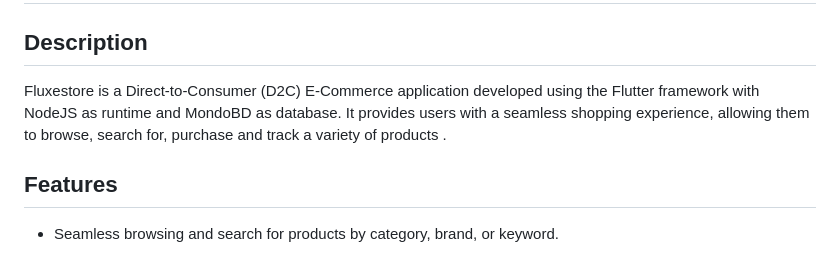
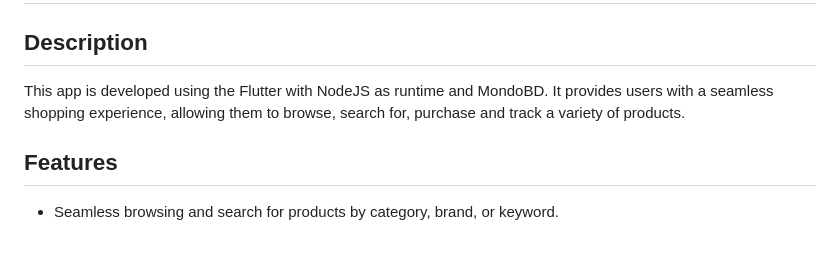
Before and after one commit to Nilav2608/E-commerce-marketplace, a Markdown page: README.md, the part around the change. GitHub-like rendering.

Commit message:
Update Fluxestore description in README
Corrected the description of the Fluxestore application for clarity.

```diff
--- a/README.md
+++ b/README.md
@@ -10,7 +10,7 @@ ___
 
 ## Description
 
-Fluxestore is a Direct-to-Consumer (D2C) E-Commerce application developed using the Flutter framework with NodeJS as runtime and MondoBD as database. It provides users with a seamless shopping experience, allowing them to browse, search for, purchase and track a variety of products .
+This app is developed using the Flutter with NodeJS as runtime and MondoBD. It provides users with a seamless shopping experience, allowing them to browse, search for, purchase and track a variety of products.
 
 ## Features
 
```
